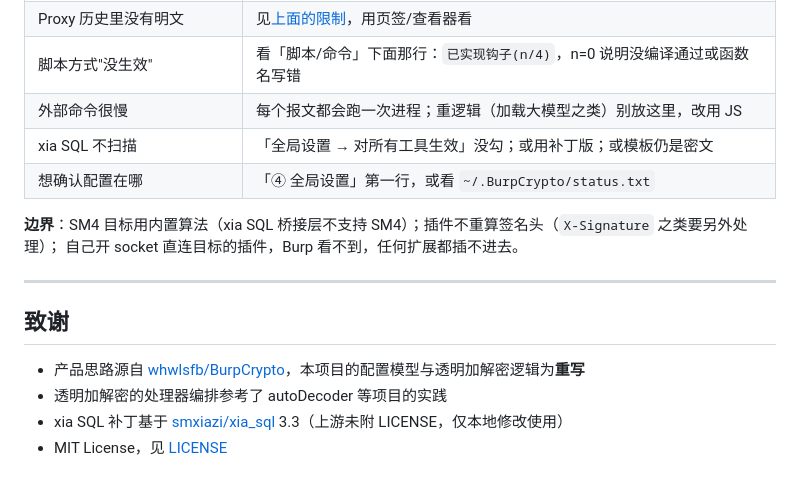
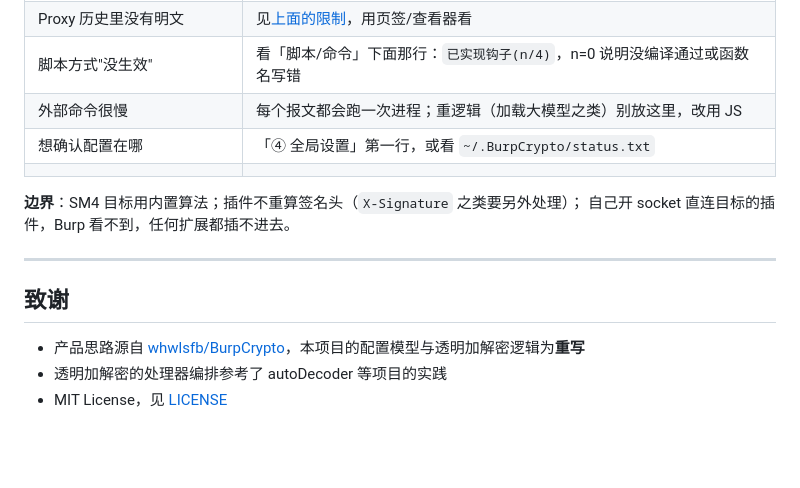
Before and after one commit to Superman-L/BurpCryptCat, a Markdown page: README.md, the part around one of its changes. Drawn GitHub-style; blank space fills up the shorter version.

```diff
--- a/README.md
+++ b/README.md
@@ -316,10 +296,10 @@ python3 tools/e2e_proxy.py           # 走代理打靶站，校验"两端密文
 | Proxy 历史里没有明文 | 见[上面的限制](#一个绕不开的限制)，用页签/查看器看 |
 | 脚本方式"没生效" | 看「脚本/命令」下面那行：`已实现钩子(n/4)`，n=0 说明没编译通过或函数名写错 |
 | 外部命令很慢 | 每个报文都会跑一次进程；重逻辑（加载大模型之类）别放这里，改用 JS |
-| xia SQL 不扫描 | 「全局设置 → 对所有工具生效」没勾；或用补丁版；或模板仍是密文 |
-| 想确认配置在哪 | 「④ 全局设置」第一行，或看 `~/.BurpCrypto/status.txt` |
+| 想确认配置在哪                   | 「④ 全局设置」第一行，或看 `~/.BurpCrypto/status.txt`        |
+|                                  |                                                              |
 
-**边界**：SM4 目标用内置算法（xia SQL 桥接层不支持 SM4）；插件不重算签名头（`X-Signature` 之类要另外处理）；
+**边界**：SM4 目标用内置算法；插件不重算签名头（`X-Signature` 之类要另外处理）；
 自己开 socket 直连目标的插件，Burp 看不到，任何扩展都插不进去。
 
 ---
@@ -328,5 +308,4 @@ python3 tools/e2e_proxy.py           # 走代理打靶站，校验"两端密文
 
 * 产品思路源自 [whwlsfb/BurpCrypto](https://github.com/whwlsfb/BurpCrypto)，本项目的配置模型与透明加解密逻辑为**重写**
 * 透明加解密的处理器编排参考了 autoDecoder 等项目的实践
-* xia SQL 补丁基于 [smxiazi/xia_sql](https://github.com/smxiazi/xia_sql) 3.3（上游未附 LICENSE，仅本地修改使用）
 * MIT License，见 [LICENSE](LICENSE)
```
Also changed, not shown: other parts of README.md (+2 -22 lines), tools/xia_sql_patch/README.md (deleted, +0 -209 lines), images/BurpCryptCat.png (added), 8 other files.
